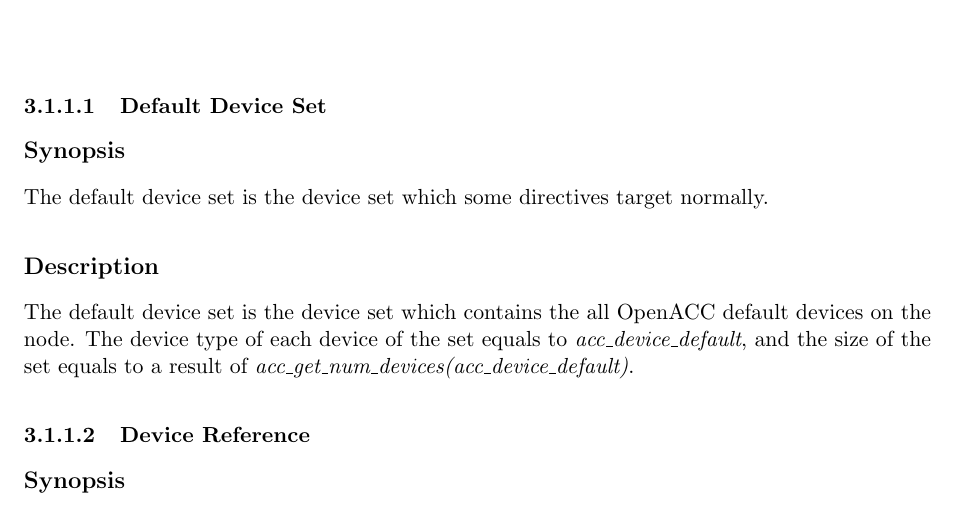
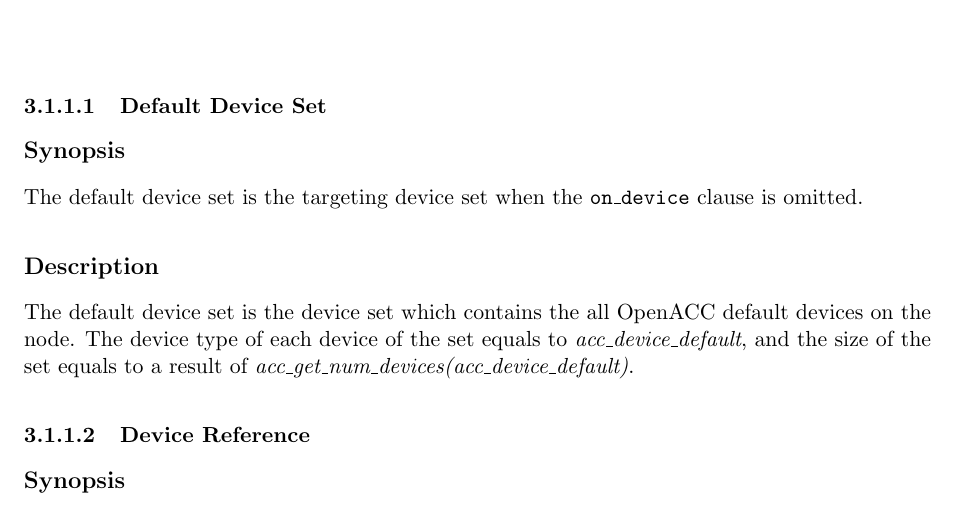
Before and after one commit to XcalableMP/XACC-Specification, a LaTeX thesis (main.tex, which reads 3.acc-ex.tex): part of page 24 of 32, cut so that both start at the same text. Compiled offline with pdfLaTeX.

Commit message:
Fix description of default device set

```diff
--- a/3.acc-ex.tex
+++ b/3.acc-ex.tex
@@ -94,7 +94,7 @@ The following are examples of the devices declaration. The device array {\it d}
 
 \subsubsection{Default Device Set}
 \subsection*{Synopsis}
-The default device set is the device set which some directives target normally.
+The default device set is the targeting device set when the {\tt on\_device} clause is omitted.
 
 \subsection*{Description}
 The default device set is the device set which contains the all {\OACC} default devices on the node.
```
